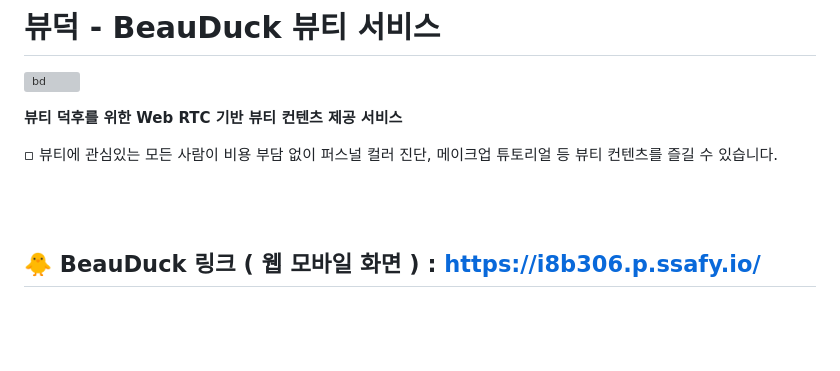
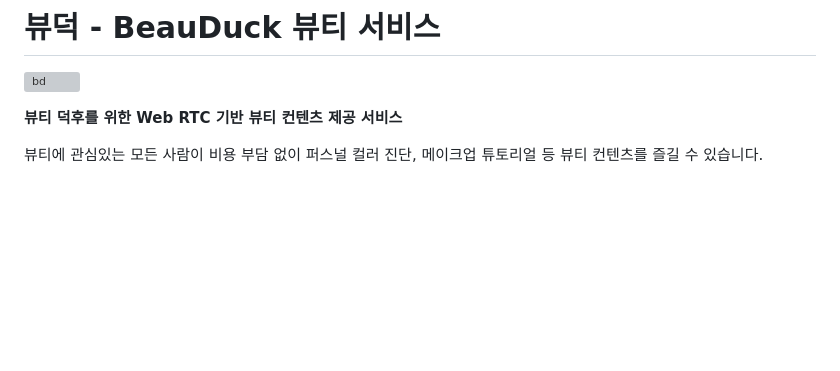
Before and after one commit to BEAUDUCK/beauduck_project, a Markdown page: README.md, the part around one of its changes. Rendered like a GitHub page; blank space fills up the shorter version; grey boxes are pictures that could not be loaded.

```diff
--- a/README.md
+++ b/README.md
@@ -4,15 +4,9 @@
 
 **뷰티 덕후를 위한 Web RTC 기반 뷰티 컨텐츠 제공 서비스**
 
-▫ 뷰티에 관심있는 모든 사람이 비용 부담 없이 퍼스널 컬러 진단, 메이크업 튜토리얼 등 뷰티 컨텐츠를 즐길 수 있습니다.
+뷰티에 관심있는 모든 사람이 비용 부담 없이 퍼스널 컬러 진단, 메이크업 튜토리얼 등 뷰티 컨텐츠를 즐길 수 있습니다.
 
 <br><br>
-
-## 🐥 BeauDuck 링크 ( 웹 모바일 화면 ) : [https://i8b306.p.ssafy.io/](https://i8b306.p.ssafy.io/)
-
-<br>
-
-<br>
 
 ## 🐥 소개 영상 보기 : [https://youtu.be/O0s7edaADMQ](https://youtu.be/O0s7edaADMQ)
 
```
Also changed, not shown: other parts of README.md (+18 -9 lines).
